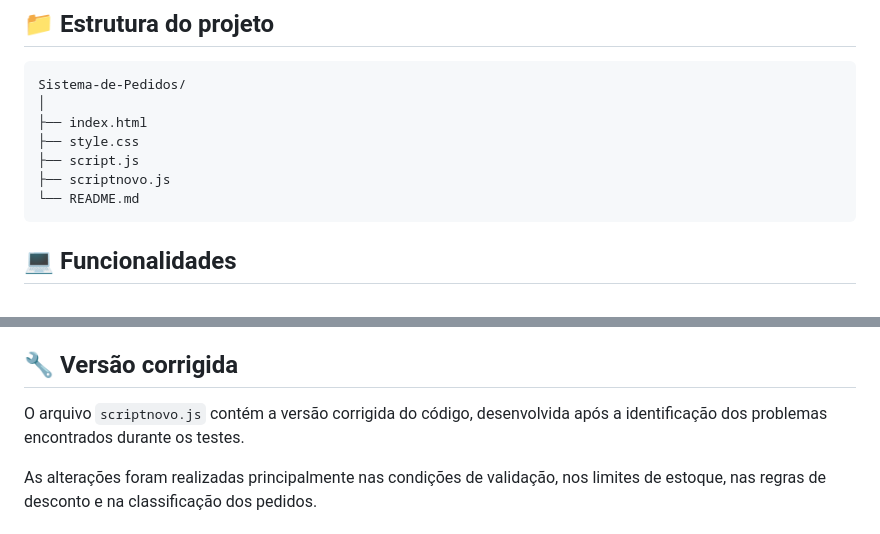
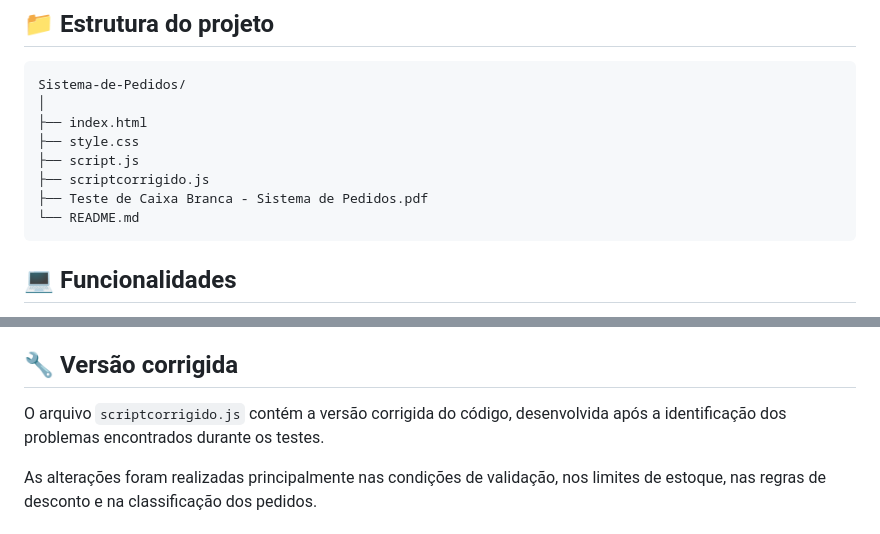
Before and after one commit to aliceteee/Atividade-CaixaBranca, a Markdown page: README.md, 2 parts joined by grey strips. Rendered like a GitHub page.

````diff
--- a/README.md
+++ b/README.md
@@ -40,7 +40,8 @@ Sistema-de-Pedidos/
 ├── index.html
 ├── style.css
 ├── script.js
-├── scriptnovo.js
+├── scriptcorrigido.js
+├── Teste de Caixa Branca - Sistema de Pedidos.pdf
 └── README.md
 ```
 
@@ -103,7 +104,7 @@ Entre os cenários avaliados, destacam-se:
 
 ## 🔧 Versão corrigida
 
-O arquivo `scriptnovo.js` contém a versão corrigida do código, desenvolvida após a identificação dos problemas encontrados durante os testes.
+O arquivo `scriptcorrigido.js` contém a versão corrigida do código, desenvolvida após a identificação dos problemas encontrados durante os testes.
 
 As alterações foram realizadas principalmente nas condições de validação, nos limites de estoque, nas regras de desconto e na classificação dos pedidos.
 
````
